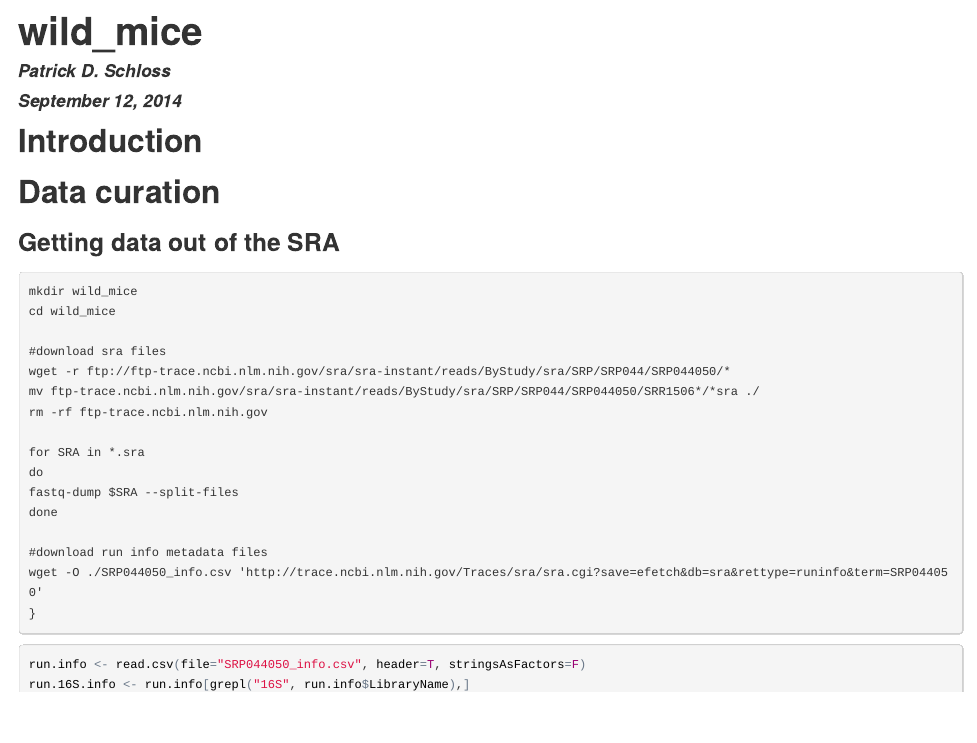
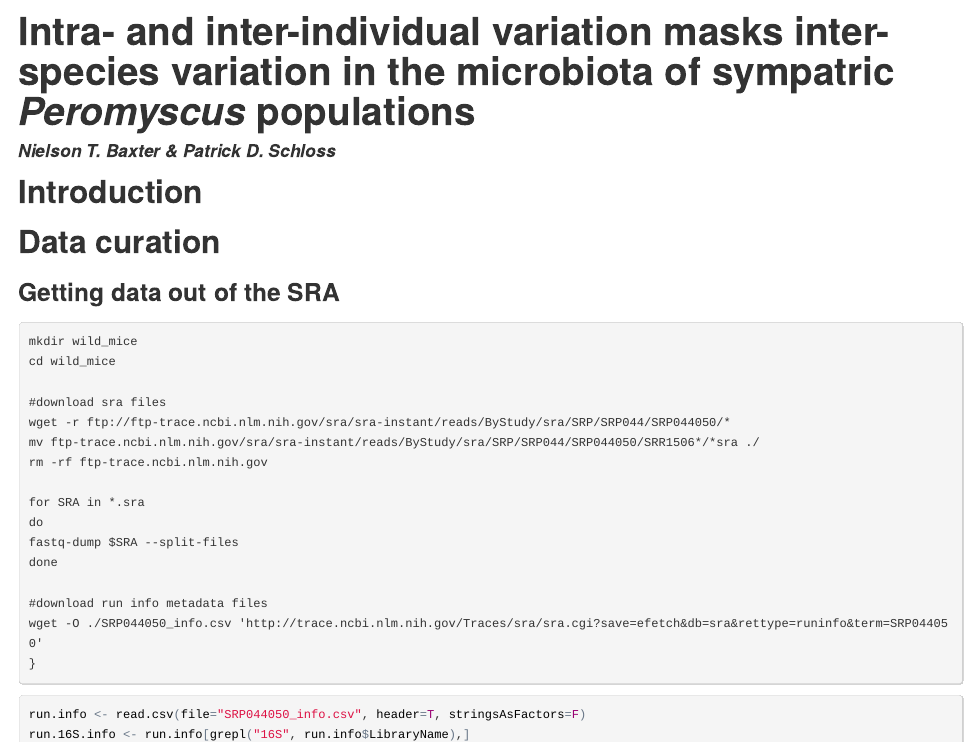
Before and after one commit to SchlossLab/Baxter_WildMice_AEM_2014, an R Markdown document (wild_mice.Rmd): the page in a window 1100 px wide, from its top. The pictures show the output file wild_mice.html that the author committed with the source, opened offline.

Commit message:
Altered YAML header

```diff
--- a/wild_mice.Rmd
+++ b/wild_mice.Rmd
@@ -1,7 +1,7 @@
 ---
-title: "wild_mice"
-author: "Patrick D. Schloss"
-date: "September 12, 2014"
+title: "Intra- and inter-individual variation masks inter-species variation in the microbiota of sympatric *Peromyscus* populations"
+author: "Nielson T. Baxter & Patrick D. Schloss"
+date: ""
 output: html_document
 ---
 
```
Also changed, not shown: wild_mice.html.
